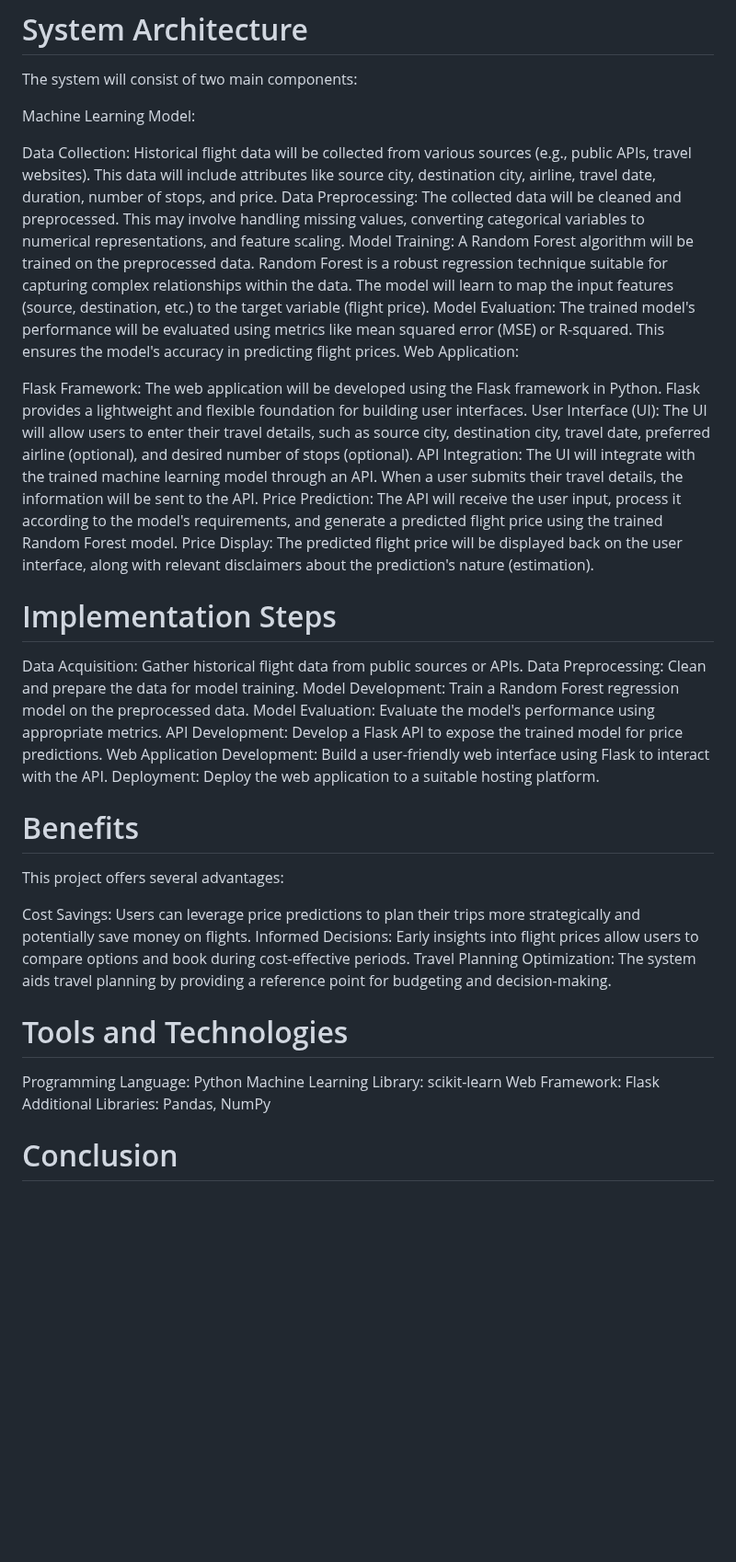
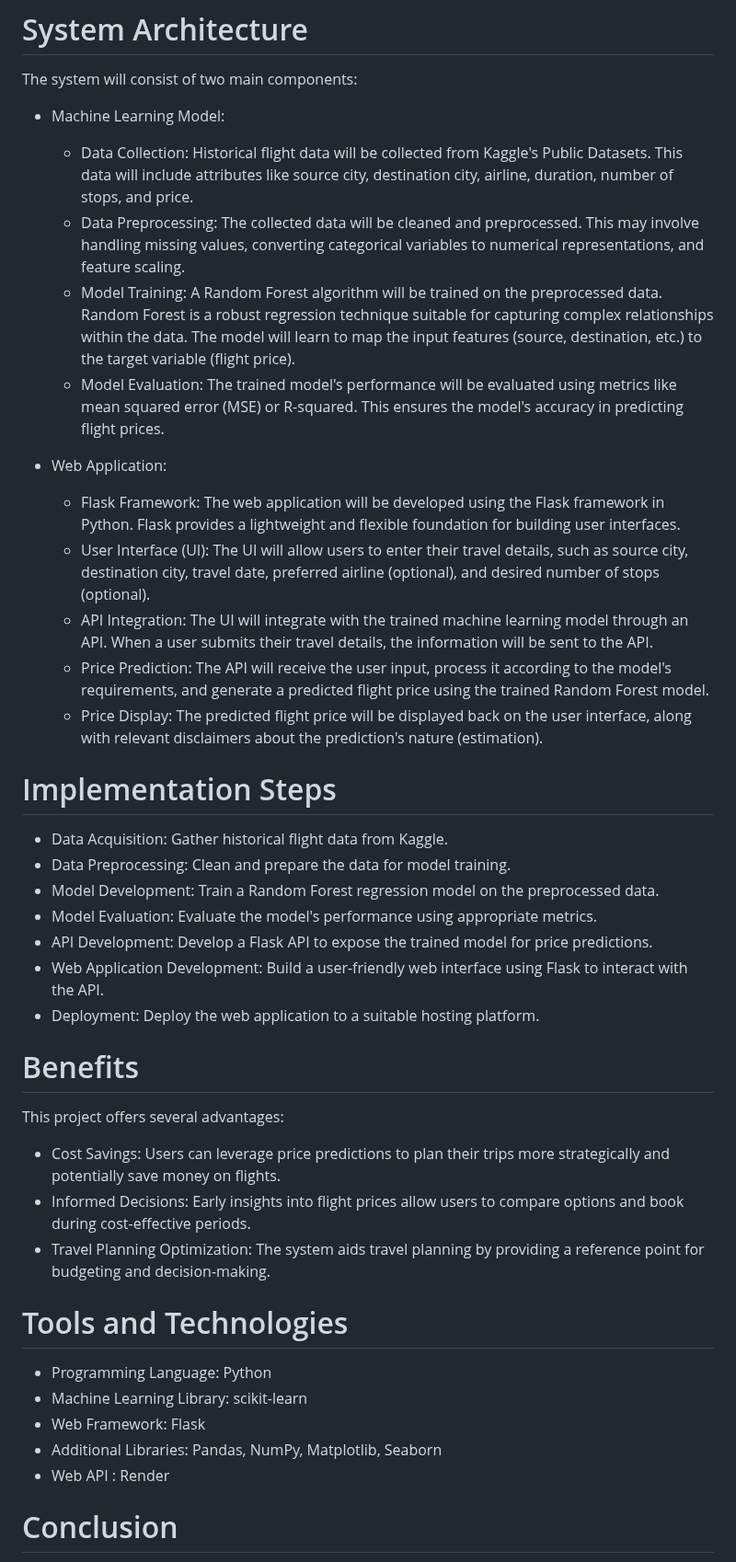
Before and after one commit to RatneshKJaiswal/Flight-Price-Predictor, a Markdown page: README.md, the part around the change. Shown at 92% size. Drawn GitHub-style; blank space fills up the shorter version.

```diff
--- a/README.md
+++ b/README.md
@@ -6,41 +6,44 @@ This project aims to develop a web application that leverages machine learning t
 
 The system will consist of two main components:
 
-Machine Learning Model:
+* Machine Learning Model:
 
-Data Collection: Historical flight data will be collected from various sources (e.g., public APIs, travel websites). This data will include attributes like source city, destination city, airline, travel date, duration, number of stops, and price.
-Data Preprocessing: The collected data will be cleaned and preprocessed. This may involve handling missing values, converting categorical variables to numerical representations, and feature scaling.
-Model Training: A Random Forest algorithm will be trained on the preprocessed data. Random Forest is a robust regression technique suitable for capturing complex relationships within the data. The model will learn to map the input features (source, destination, etc.) to the target variable (flight price).
-Model Evaluation: The trained model's performance will be evaluated using metrics like mean squared error (MSE) or R-squared. This ensures the model's accuracy in predicting flight prices.
-Web Application:
+  * Data Collection: Historical flight data will be collected from Kaggle's Public Datasets. This data will include attributes like source city, destination city, airline, duration, number of stops, and price.
+  * Data Preprocessing: The collected data will be cleaned and preprocessed. This may involve handling missing values, converting categorical variables to numerical representations, and feature scaling.
+  * Model Training: A Random Forest algorithm will be trained on the preprocessed data. Random Forest is a robust regression technique suitable for capturing complex relationships within the data. The model will learn to map the input features (source, destination, etc.) to the target variable (flight price).
+  * Model Evaluation: The trained model's performance will be evaluated using metrics like mean squared error (MSE) or R-squared. This ensures the model's accuracy in predicting flight prices.
 
-Flask Framework: The web application will be developed using the Flask framework in Python. Flask provides a lightweight and flexible foundation for building user interfaces.
-User Interface (UI): The UI will allow users to enter their travel details, such as source city, destination city, travel date, preferred airline (optional), and desired number of stops (optional).
-API Integration: The UI will integrate with the trained machine learning model through an API. When a user submits their travel details, the information will be sent to the API.
-Price Prediction: The API will receive the user input, process it according to the model's requirements, and generate a predicted flight price using the trained Random Forest model.
-Price Display: The predicted flight price will be displayed back on the user interface, along with relevant disclaimers about the prediction's nature (estimation).
+* Web Application:
+
+  * Flask Framework: The web application will be developed using the Flask framework in Python. Flask provides a lightweight and flexible foundation for building user interfaces.
+  * User Interface (UI): The UI will allow users to enter their travel details, such as source city, destination city, travel date, preferred airline (optional), and desired number of stops (optional).
+  * API Integration: The UI will integrate with the trained machine learning model through an API. When a user submits their travel details, the information will be sent to the API.
+  * Price Prediction: The API will receive the user input, process it according to the model's requirements, and generate a predicted flight price using the trained Random Forest model.
+  * Price Display: The predicted flight price will be displayed back on the user interface, along with relevant disclaimers about the prediction's nature (estimation).
 
 # Implementation Steps
-Data Acquisition: Gather historical flight data from public sources or APIs.
-Data Preprocessing: Clean and prepare the data for model training.
-Model Development: Train a Random Forest regression model on the preprocessed data.
-Model Evaluation: Evaluate the model's performance using appropriate metrics.
-API Development: Develop a Flask API to expose the trained model for price predictions.
-Web Application Development: Build a user-friendly web interface using Flask to interact with the API.
-Deployment: Deploy the web application to a suitable hosting platform.
+
+  * Data Acquisition: Gather historical flight data from Kaggle.
+  * Data Preprocessing: Clean and prepare the data for model training.
+  * Model Development: Train a Random Forest regression model on the preprocessed data.
+  * Model Evaluation: Evaluate the model's performance using appropriate metrics.
+  * API Development: Develop a Flask API to expose the trained model for price predictions.
+  * Web Application Development: Build a user-friendly web interface using Flask to interact with the API.
+  * Deployment: Deploy the web application to a suitable hosting platform.
 
 # Benefits
 This project offers several advantages:
 
-Cost Savings: Users can leverage price predictions to plan their trips more strategically and potentially save money on flights.
-Informed Decisions: Early insights into flight prices allow users to compare options and book during cost-effective periods.
-Travel Planning Optimization: The system aids travel planning by providing a reference point for budgeting and decision-making.
+  * Cost Savings: Users can leverage price predictions to plan their trips more strategically and potentially save money on flights.
+  * Informed Decisions: Early insights into flight prices allow users to compare options and book during cost-effective periods.
+  * Travel Planning Optimization: The system aids travel planning by providing a reference point for budgeting and decision-making.
 
 # Tools and Technologies
-Programming Language: Python
-Machine Learning Library: scikit-learn
-Web Framework: Flask
-Additional Libraries: Pandas, NumPy
+* Programming Language: Python
+* Machine Learning Library: scikit-learn
+* Web Framework: Flask
+* Additional Libraries: Pandas, NumPy, Matplotlib, Seaborn
+* Web API : Render
 
 # Conclusion
 
```
